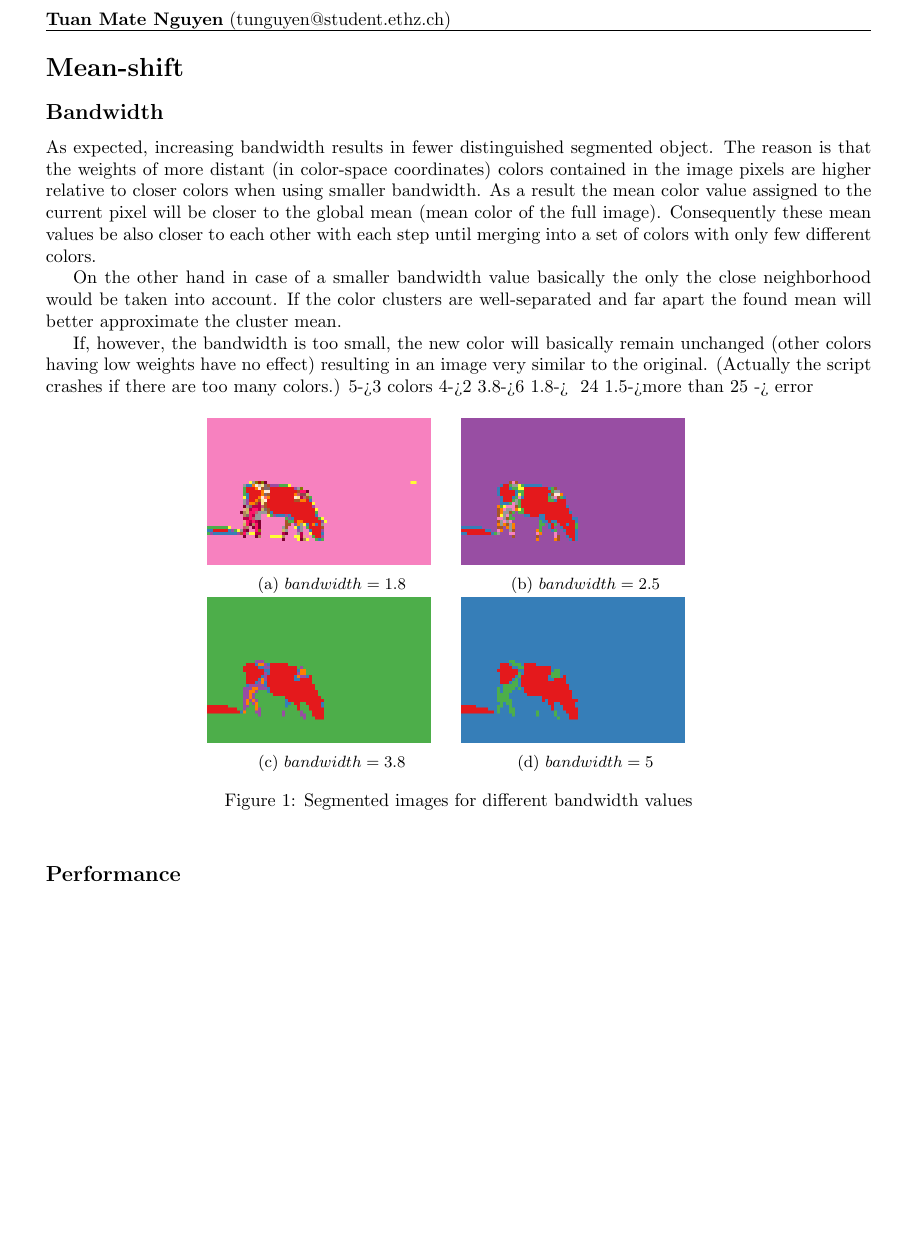
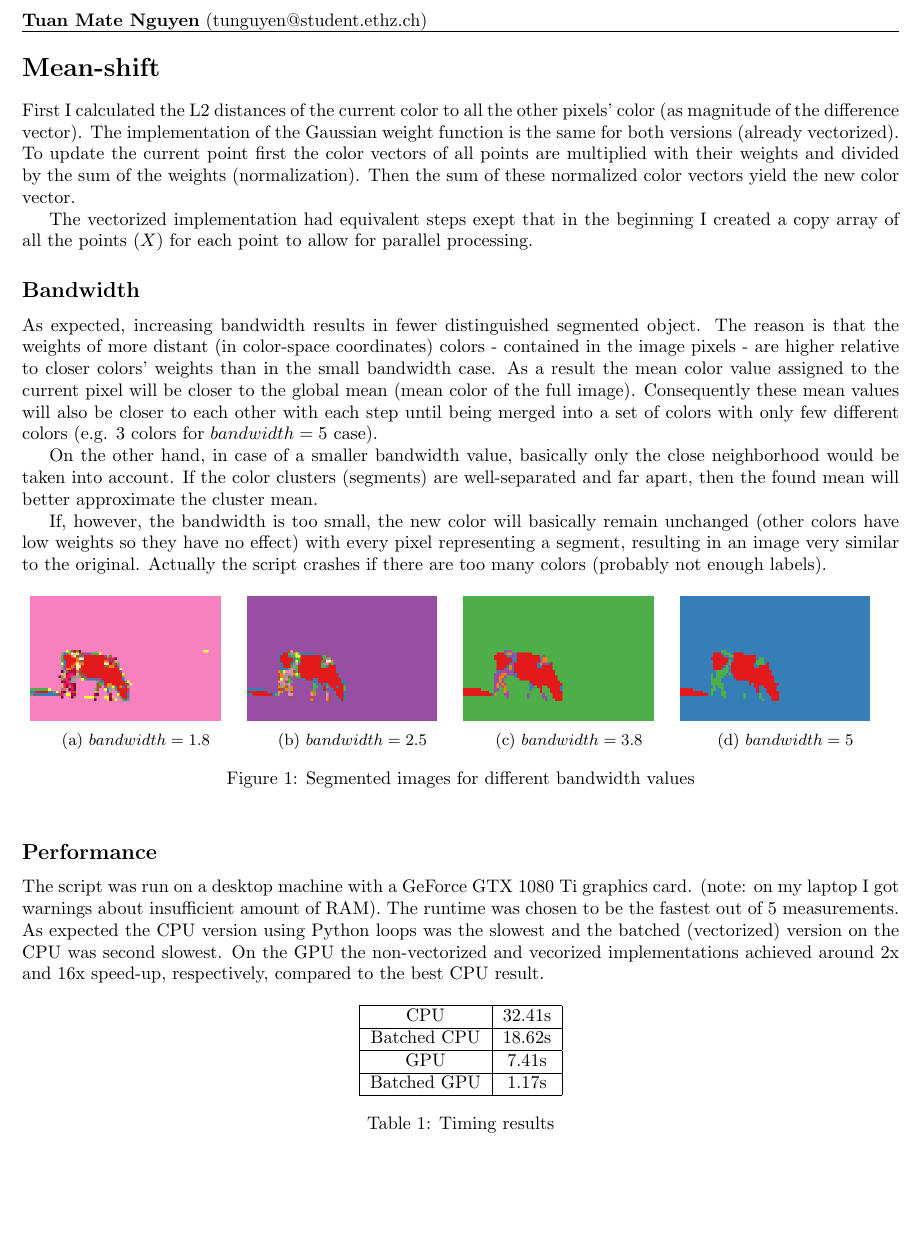
Before and after one commit to tuanmate/ethz-cas, a LaTeX document (computer_vision/lab05-segmentation/report/lab05.tex): part of the page, cut so that both start at the same text, the shorter picture padded with empty space. Compiled offline with pdfLaTeX.

Commit message:
update assigment 05

```diff
--- a/computer_vision/lab05-segmentation/report/lab05.tex
+++ b/computer_vision/lab05-segmentation/report/lab05.tex
@@ -10,9 +10,11 @@
 \usepackage{minted}
 \usepackage{subcaption}
 
-\setlength\paperwidth{20.999cm}\setlength\paperheight{29.699cm}\setlength\voffset{-1in}\setlength\hoffset{-1in}\setlength\topmargin{1.499cm}\setlength\headheight{12pt}\setlength\headsep{0cm}\setlength\footskip{1.131cm}\setlength\textheight{25cm}\setlength\oddsidemargin{2.499cm}\setlength\textwidth{15.999cm}
+\setlength\paperwidth{20.999cm}\setlength\paperheight{29.699cm}\setlength\voffset{-1in}\setlength\hoffset{-3cm}\setlength\topmargin{1.0cm}\setlength\headheight{12pt}\setlength\headsep{0cm}\setlength\footskip{1.131cm}\setlength\textheight{25cm}\setlength\oddsidemargin{2.499cm}\setlength\textwidth{16.999cm}
 
-\newcommand{\sweepsize}{0.3}
+\newcommand{\sweepsize}{0.24}
+
+\pagenumbering{gobble}
 
 \begin{document}
 \begin{center}
@@ -25,30 +27,37 @@
 {\bf Tuan Mate Nguyen}  (tunguyen@student.ethz.ch)
 \hrule
 \section*{Mean-shift}
+First I calculated the L2 distances of the current color to all the other
+pixels' color (as magnitude of the difference vector).
+The implementation of the Gaussian weight function is the same for both versions
+(already vectorized).
+To update the current point first the color vectors of all points are multiplied
+with their weights and divided by the sum of the weights (normalization). Then the
+sum of these normalized color vectors yield the new color vector.
+
+The vectorized implementation had equivalent steps exept that in the beginning I
+created a copy array of all the points ($X$) for each point to allow for parallel
+processing.
 
 \subsection*{Bandwidth}
 As expected, increasing bandwidth results in fewer distinguished segmented
 object. The reason is that the weights of more distant (in color-space
-coordinates) colors contained in the
-image pixels are higher relative to closer colors when using smaller bandwidth.
+coordinates) colors - contained in the
+image pixels -  are higher relative to closer colors' weights than in the small bandwidth case.
  As a result the mean color value assigned
 to the current pixel will be closer to the global mean (mean color of the full image).
-Consequently these mean values be also closer to each other with each step until
-merging into a set of colors with only few different colors.
+Consequently these mean values will also be closer to each other with each step until
+being merged into a set of colors with only few different colors (e.g. 3 colors for $bandwidth=5$ case).
 
-On the other hand in case of a smaller bandwidth value basically the only the
-close neighborhood would be taken into account. If the color clusters are
-well-separated and far apart the found mean will better approximate the cluster
+On the other hand, in case of a smaller bandwidth value, basically only the
+close neighborhood would be taken into account. If the color clusters (segments) are
+well-separated and far apart, then the found mean will better approximate the cluster
 mean.
 
 If, however, the bandwidth is too small, the new color will basically remain
-unchanged (other colors having low weights have no effect) resulting in an image
-very similar to the original. (Actually the script crashes if there are too many colors.)
-5->3 colors
-4->2
-3.8->6
-1.8-> ~24
-1.5->more than 25 -> error
+unchanged (other colors have low weights so they have no effect) with every pixel representing a segment, resulting in an image
+very similar to the original. Actually the script crashes if there are too many
+colors (probably not enough labels).
 
 \begin{figure}[h]
     \centering
@@ -75,6 +83,31 @@ very similar to the original. (Actually the script crashes if there are too many
 \end{figure}
 
 \subsection*{Performance}
+
+The script was run on a desktop machine with a GeForce GTX 1080 Ti graphics
+card. (note: on my laptop I got warnings about insufficient amount of RAM). The
+runtime was chosen to be the fastest out of 5 measurements. As expected the CPU
+version using Python loops was the slowest and the batched (vectorized) version
+on the CPU was second slowest. On the GPU the non-vectorized and vecorized
+implementations achieved around 2x and 16x speed-up, respectively, compared to
+the best CPU result.
+
+\begin{table}[h!]
+\begin{center}
+    \begin{tabular}{|c | c|}
+     \hline
+     CPU & 32.41s \\
+     \hline
+     Batched CPU & 18.62s\\
+     \hline
+     GPU & 7.41s\\
+     \hline
+     Batched GPU & 1.17s\\
+     \hline
+    \end{tabular}
+    \caption{Timing results}
+\end{center}
+\end{table}
 
 % Python code
 %\begin{minted}[mathescape,
```
Also changed, not shown: computer_vision/lab05-segmentation/report/lab05.tex (1 more changed lines), 2 other files.
